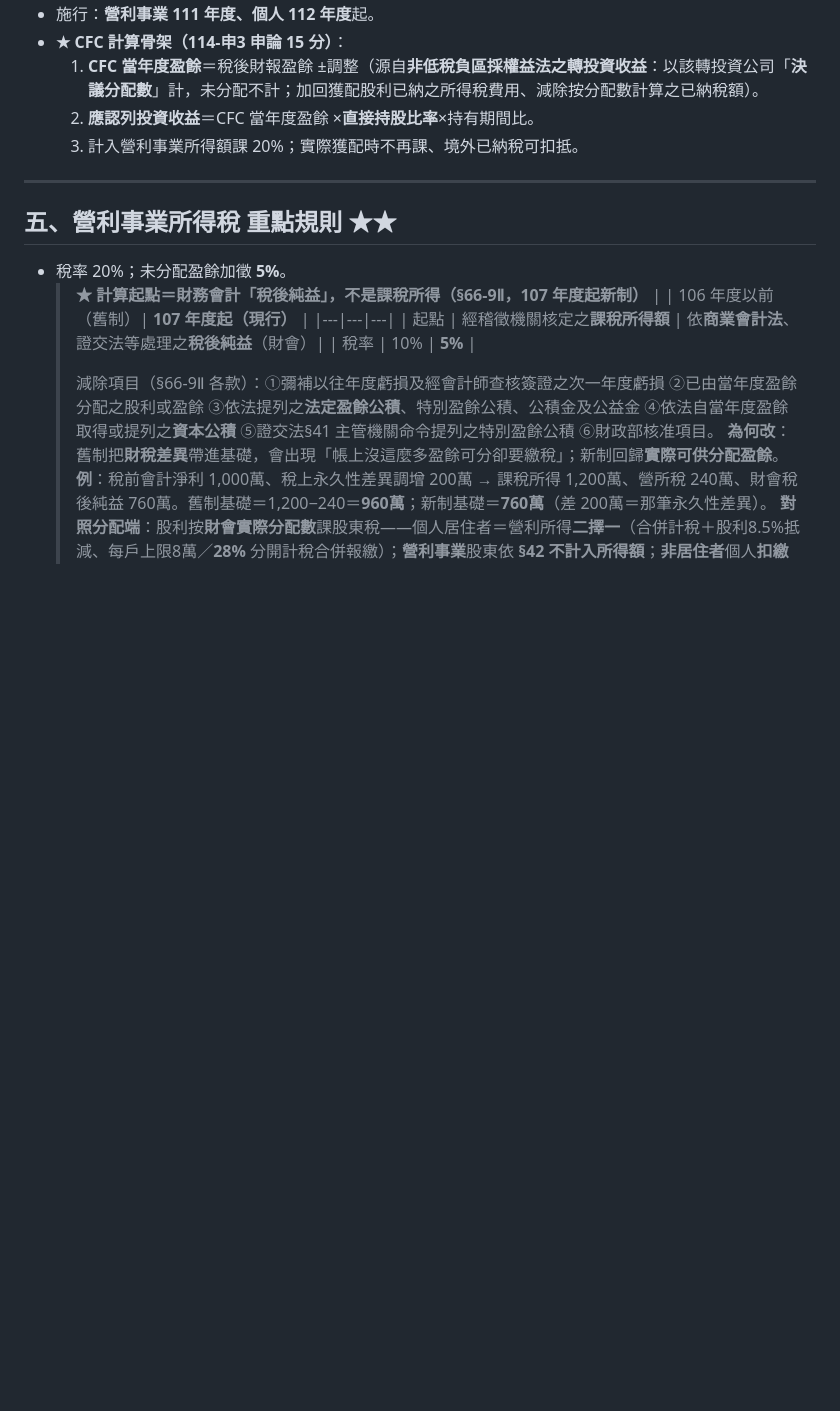
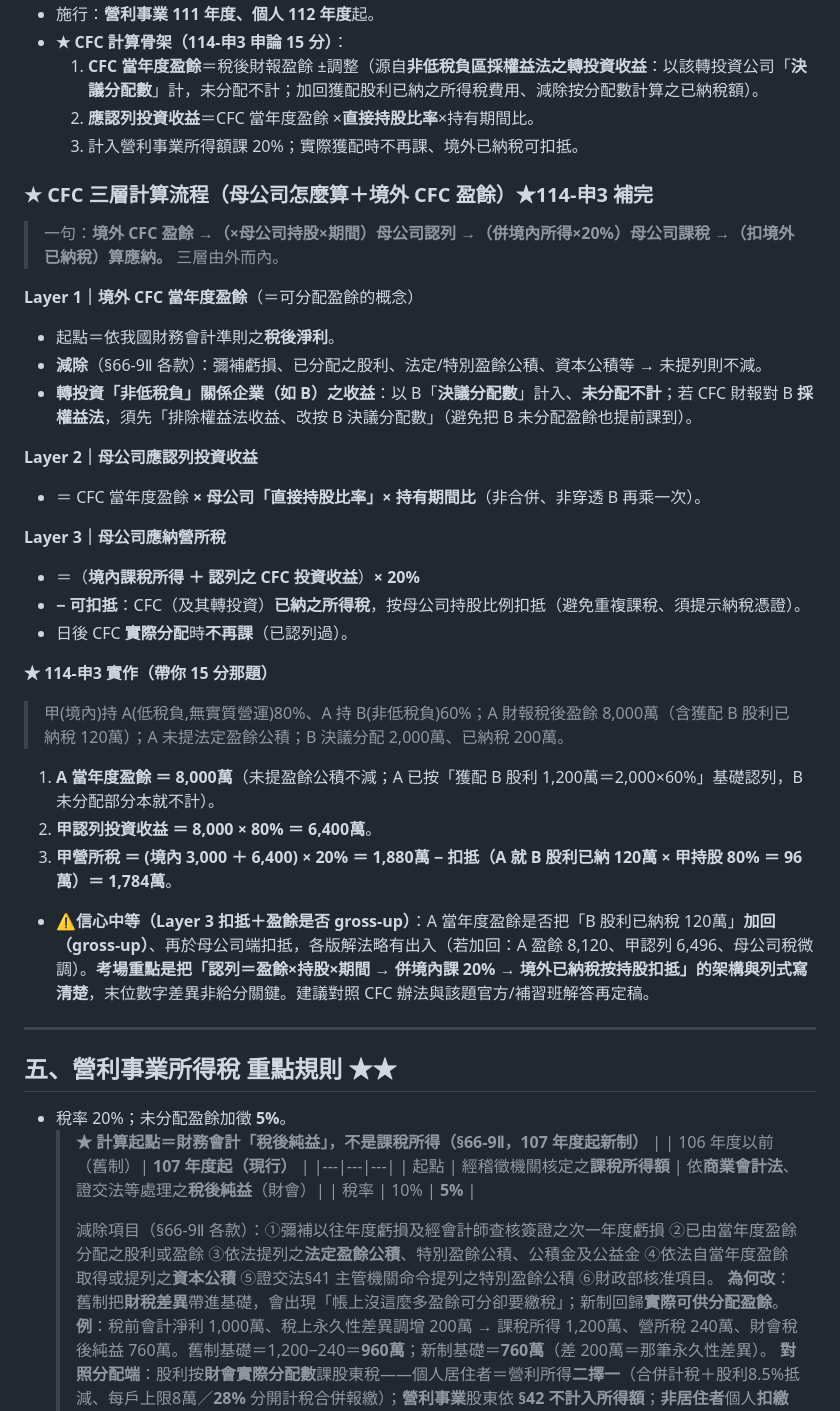
Before and after one commit to candoyeh-yc/accounting, a Markdown page: 稅務法規/12_稅務_深掘_所得稅_AMT_CFC.md, the part around the change. Drawn GitHub-style; blank space fills up the shorter version.

```diff
--- a/稅務法規/12_稅務_深掘_所得稅_AMT_CFC.md
+++ b/稅務法規/12_稅務_深掘_所得稅_AMT_CFC.md
@@ -81,6 +81,30 @@
   2. **應認列投資收益**＝CFC 當年度盈餘 ×**直接持股比率**×持有期間比。
   3. 計入營利事業所得額課 20%；實際獲配時不再課、境外已納稅可扣抵。
 
+### ★ CFC 三層計算流程（母公司怎麼算＋境外 CFC 盈餘）★114-申3 補完
+
+> 一句：**境外 CFC 盈餘 →（×母公司持股×期間）母公司認列 →（併境內所得×20%）母公司課稅 →（扣境外已納稅）算應納。** 三層由外而內。
+
+**Layer 1｜境外 CFC 當年度盈餘**（＝可分配盈餘的概念）
+- 起點＝依我國財務會計準則之**稅後淨利**。
+- **減除**（§66-9Ⅱ 各款）：彌補虧損、已分配之股利、法定/特別盈餘公積、資本公積等 → 未提列則不減。
+- **轉投資「非低稅負」關係企業（如 B）之收益**：以 B「**決議分配數**」計入、**未分配不計**；若 CFC 財報對 B **採權益法**，須先「排除權益法收益、改按 B 決議分配數」（避免把 B 未分配盈餘也提前課到）。
+
+**Layer 2｜母公司應認列投資收益**
+- ＝ CFC 當年度盈餘 **× 母公司「直接持股比率」× 持有期間比**（非合併、非穿透 B 再乘一次）。
+
+**Layer 3｜母公司應納營所稅**
+- ＝（**境內課稅所得 ＋ 認列之 CFC 投資收益**）**× 20%**
+- **− 可扣抵**：CFC（及其轉投資）**已納之所得稅**，按母公司持股比例扣抵（避免重複課稅、須提示納稅憑證）。
+- 日後 CFC **實際分配**時**不再課**（已認列過）。
+
+**★ 114-申3 實作（帶你 15 分那題）**
+> 甲(境內)持 A(低稅負,無實質營運)80%、A 持 B(非低稅負)60%；A 財報稅後盈餘 8,000萬（含獲配 B 股利已納稅 120萬）；A 未提法定盈餘公積；B 決議分配 2,000萬、已納稅 200萬。
+1. **A 當年度盈餘 ＝ 8,000萬**（未提盈餘公積不減；A 已按「獲配 B 股利 1,200萬＝2,000×60%」基礎認列，B 未分配部分本就不計）。
+2. **甲認列投資收益 ＝ 8,000 × 80% ＝ 6,400萬**。
+3. **甲營所稅 ＝ (境內 3,000 ＋ 6,400) × 20% ＝ 1,880萬 − 扣抵（A 就 B 股利已納 120萬 × 甲持股 80% ＝ 96萬）＝ 1,784萬**。
+- ⚠**信心中等（Layer 3 扣抵＋盈餘是否 gross-up）**：A 當年度盈餘是否把「B 股利已納稅 120萬」**加回（gross-up）**、再於母公司端扣抵，各版解法略有出入（若加回：A 盈餘 8,120、甲認列 6,496、母公司稅微調）。**考場重點是把「認列＝盈餘×持股×期間 → 併境內課 20% → 境外已納稅按持股扣抵」的架構與列式寫清楚**，末位數字差異非給分關鍵。建議對照 CFC 辦法與該題官方/補習班解答再定稿。
+
 ---
 
 ## 五、營利事業所得稅 重點規則 ★★
```
Also changed, not shown: 稅務法規/13b_稅務_深掘_不動產稅.md (+12 -0 lines).
